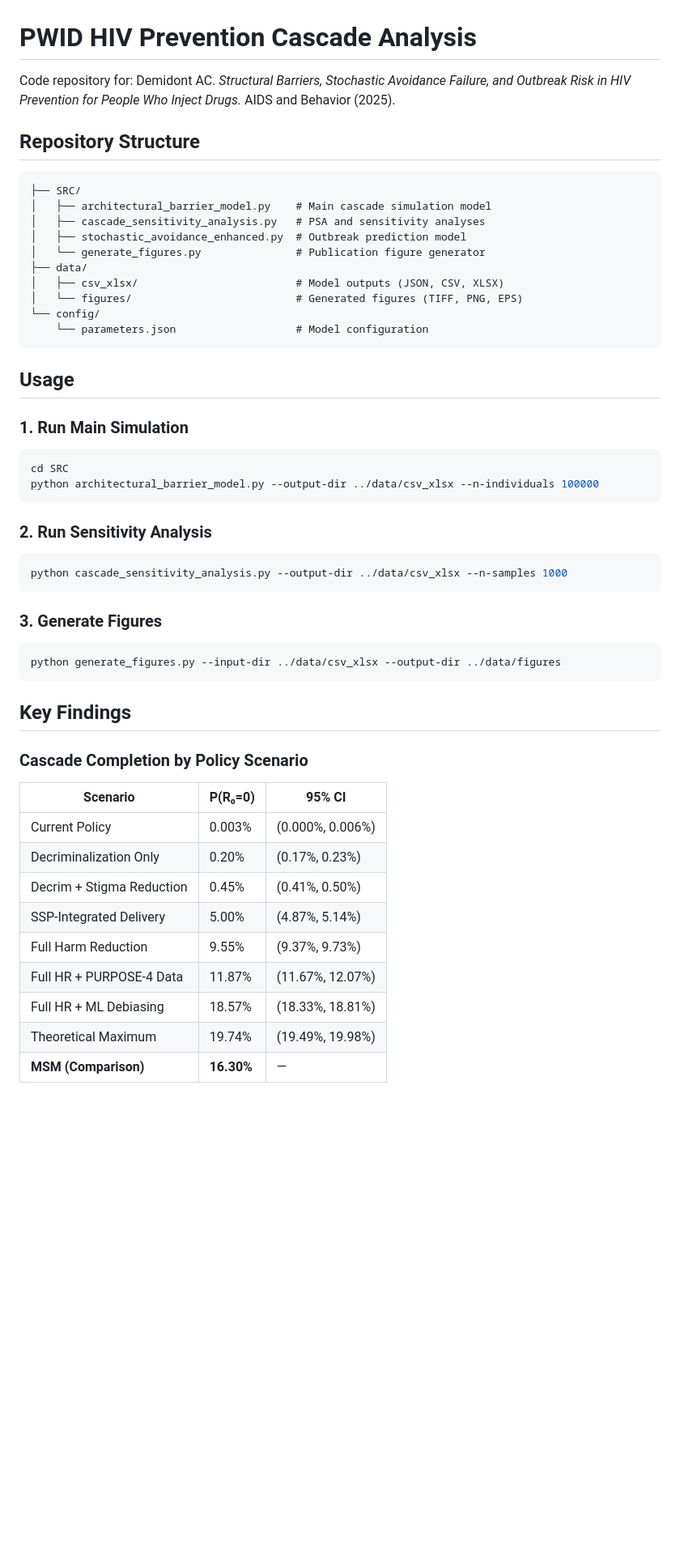
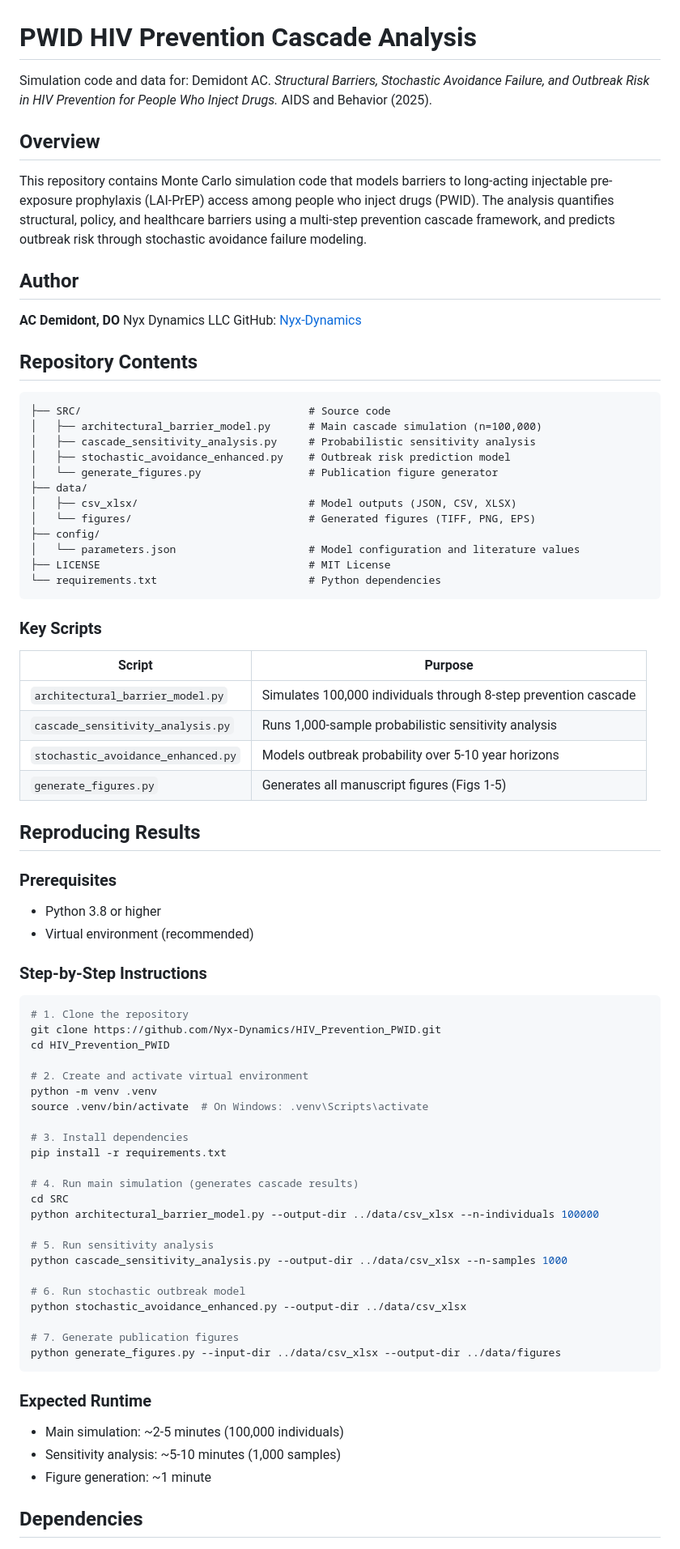
Before and after one commit to Nyx-Dynamics/HIV_Prevention_PWID, a Markdown page: README.md, the part around one of its changes. Shown at 81% size. Drawn GitHub-style; blank space fills up the shorter version.

````diff
--- a/README.md
+++ b/README.md
@@ -1,56 +1,83 @@
 # PWID HIV Prevention Cascade Analysis
 
-Code repository for: Demidont AC. *Structural Barriers, Stochastic Avoidance Failure, and Outbreak Risk in HIV Prevention for People Who Inject Drugs.* AIDS and Behavior (2025).
+Simulation code and data for: Demidont AC. *Structural Barriers, Stochastic Avoidance Failure, and Outbreak Risk in HIV Prevention for People Who Inject Drugs.* AIDS and Behavior (2025).
 
-## Repository Structure
+## Overview
+
+This repository contains Monte Carlo simulation code that models barriers to long-acting injectable pre-exposure prophylaxis (LAI-PrEP) access among people who inject drugs (PWID). The analysis quantifies structural, policy, and healthcare barriers using a multi-step prevention cascade framework, and predicts outbreak risk through stochastic avoidance failure modeling.
+
+## Author
+
+**AC Demidont, DO**
+Nyx Dynamics LLC
+GitHub: [Nyx-Dynamics](https://github.com/Nyx-Dynamics)
+
+## Repository Contents
 
 ```
-├── SRC/
-│   ├── architectural_barrier_model.py    # Main cascade simulation model
-│   ├── cascade_sensitivity_analysis.py   # PSA and sensitivity analyses
-│   ├── stochastic_avoidance_enhanced.py  # Outbreak prediction model
-│   └── generate_figures.py               # Publication figure generator
+├── SRC/                                    # Source code
+│   ├── architectural_barrier_model.py      # Main cascade simulation (n=100,000)
+│   ├── cascade_sensitivity_analysis.py     # Probabilistic sensitivity analysis
+│   ├── stochastic_avoidance_enhanced.py    # Outbreak risk prediction model
+│   └── generate_figures.py                 # Publication figure generator
 ├── data/
-│   ├── csv_xlsx/                         # Model outputs (JSON, CSV, XLSX)
-│   └── figures/                          # Generated figures (TIFF, PNG, EPS)
-└── config/
-    └── parameters.json                   # Model configuration
+│   ├── csv_xlsx/                           # Model outputs (JSON, CSV, XLSX)
+│   └── figures/                            # Generated figures (TIFF, PNG, EPS)
+├── config/
+│   └── parameters.json                     # Model configuration and literature values
+├── LICENSE                                 # MIT License
+└── requirements.txt                        # Python dependencies
 ```
 
-## Usage
+### Key Scripts
 
-### 1. Run Main Simulation
+| Script | Purpose |
+|--------|---------|
+| `architectural_barrier_model.py` | Simulates 100,000 individuals through 8-step prevention cascade |
+| `cascade_sensitivity_analysis.py` | Runs 1,000-sample probabilistic sensitivity analysis |
+| `stochastic_avoidance_enhanced.py` | Models outbreak probability over 5-10 year horizons |
+| `generate_figures.py` | Generates all manuscript figures (Figs 1-5) |
+
+## Reproducing Results
+
+### Prerequisites
+
+- Python 3.8 or higher
+- Virtual environment (recommended)
+
+### Step-by-Step Instructions
 
 ```bash
+# 1. Clone the repository
+git clone https://github.com/Nyx-Dynamics/HIV_Prevention_PWID.git
+cd HIV_Prevention_PWID
+
+# 2. Create and activate virtual environment
+python -m venv .venv
+source .venv/bin/activate  # On Windows: .venv\Scripts\activate
+
+# 3. Install dependencies
+pip install -r requirements.txt
+
+# 4. Run main simulation (generates cascade results)
 cd SRC
 python architectural_barrier_model.py --output-dir ../data/csv_xlsx --n-individuals 100000
-```
 
-### 2. Run Sensitivity Analysis
+# 5. Run sensitivity analysis
+python cascade_sensitivity_analysis.py --output-dir ../data/csv_xlsx --n-samples 1000
 
-```bash
-python cascade_sensitivity_analysis.py --output-dir ../data/csv_xlsx --n-samples 1000
-```
+# 6. Run stochastic outbreak model
+python stochastic_avoidance_enhanced.py --output-dir ../data/csv_xlsx
 
-### 3. Generate Figures
-
-```bash
+# 7. Generate publication figures
 python generate_figures.py --input-dir ../data/csv_xlsx --output-dir ../data/figures
 ```
 
-## Key Findings
+### Expected Runtime
 
-### Cascade Completion by Policy Scenario
+- Main simulation: ~2-5 minutes (100,000 individuals)
+- Sensitivity analysis: ~5-10 minutes (1,000 samples)
+- Figure generation: ~1 minute
 
-| Scenario | P(R₀=0) | 95% CI |
-|----------|---------|--------|
-| Current Policy | 0.003% | (0.000%, 0.006%) |
-| Decriminalization Only | 0.20% | (0.17%, 0.23%) |
-| Decrim + Stigma Reduction | 0.45% | (0.41%, 0.50%) |
-| SSP-Integrated Delivery | 5.00% | (4.87%, 5.14%) |
-| Full Harm Reduction | 9.55% | (9.37%, 9.73%) |
-| Full HR + PURPOSE-4 Data | 11.87% | (11.67%, 12.07%) |
-| Full HR + ML Debiasing | 18.57% | (18.33%, 18.81%) |
-| Theoretical Maximum | 19.74% | (19.49%, 19.98%) |
-| **MSM (Comparison)** | **16.30%** | — |
+## Dependencies
 
````
Also changed, not shown: other parts of README.md (+75 -52 lines).
